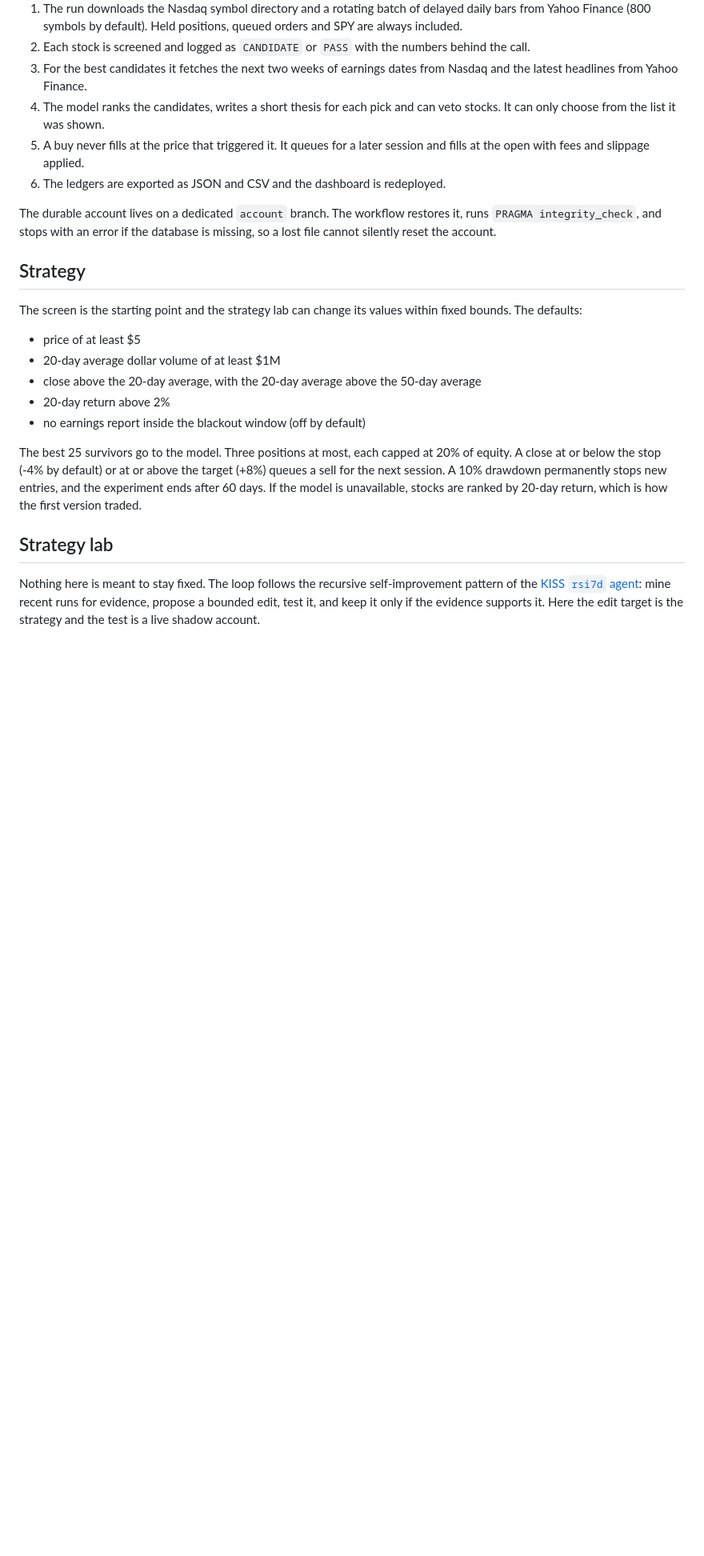
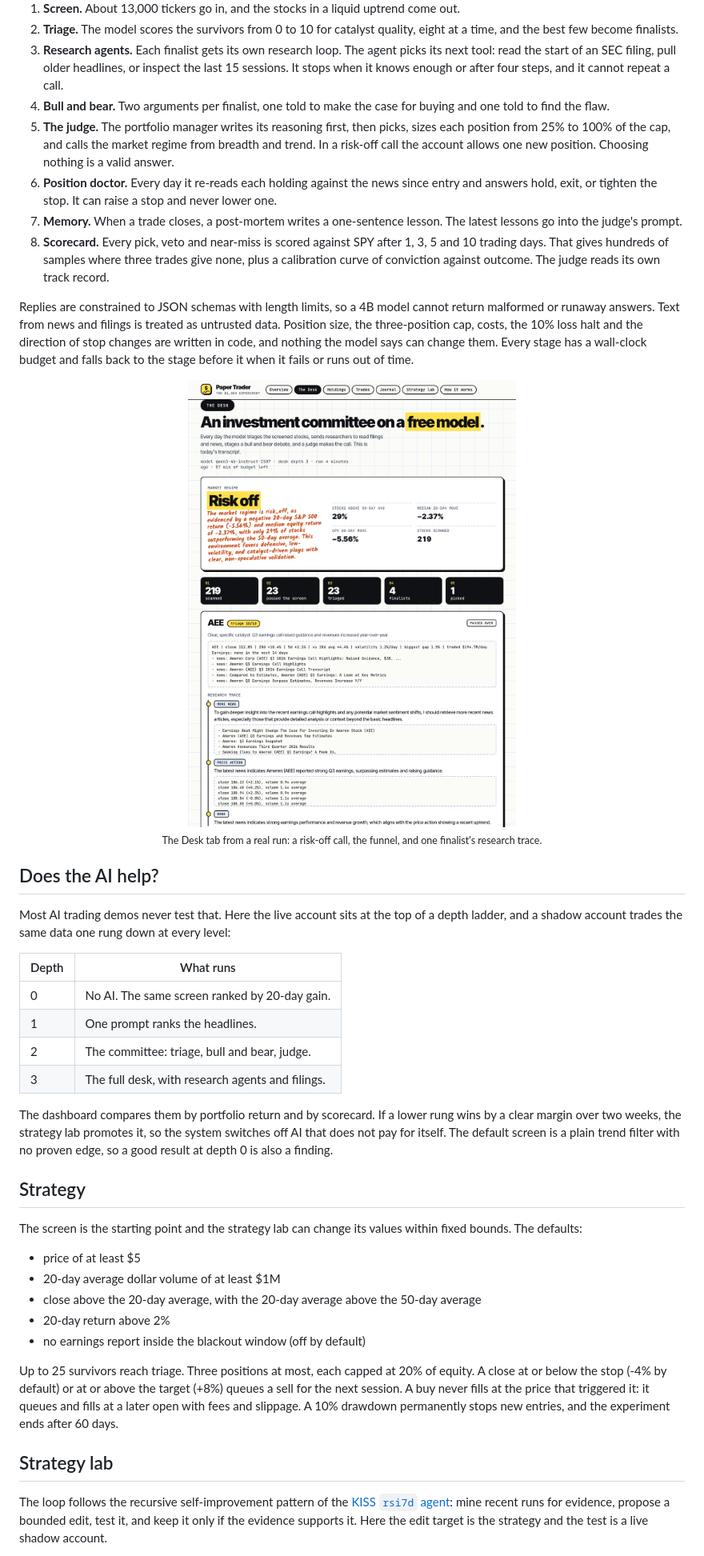
Before and after one commit to mansoor-mamnoon/paper-trader, a Markdown page: README.md, the part around one of its changes. Shown at 80% size. Rendered like a GitHub page; pictures changed too: docs/desk.png; blank space fills up the shorter version.

Commit message:
Rewrite the README around the desk, the depth ladder and the scorecard; refresh the screenshots from a real run

```diff
--- a/README.md
+++ b/README.md
@@ -50,13 +52,33 @@ The question is whether this beats buying SPY after fees and slippage over 60 da
 </div>
 
-1. The run downloads the Nasdaq symbol directory and a rotating batch of delayed daily bars from Yahoo Finance (800 symbols by default). Held positions, queued orders and SPY are always included.
-2. Each stock is screened and logged as `CANDIDATE` or `PASS` with the numbers behind the call.
-3. For the best candidates it fetches the next two weeks of earnings dates from Nasdaq and the latest headlines from Yahoo Finance.
-4. The model ranks the candidates, writes a short thesis for each pick and can veto stocks. It can only choose from the list it was shown.
-5. A buy never fills at the price that triggered it. It queues for a later session and fills at the open with fees and slippage applied.
-6. The ledgers are exported as JSON and CSV and the dashboard is redeployed.
+1. **Screen.** About 13,000 tickers go in, and the stocks in a liquid uptrend come out.
+2. **Triage.** The model scores the survivors from 0 to 10 for catalyst quality, eight at a time, and the best few become finalists.
+3. **Research agents.** Each finalist gets its own research loop. The agent picks its next tool: read the start of an SEC filing, pull older headlines, or inspect the last 15 sessions. It stops when it knows enough or after four steps, and it cannot repeat a call.
+4. **Bull and bear.** Two arguments per finalist, one told to make the case for buying and one told to find the flaw.
+5. **The judge.** The portfolio manager writes its reasoning first, then picks, sizes each position from 25% to 100% of the cap, and calls the market regime from breadth and trend. In a risk-off call the account allows one new position. Choosing nothing is a valid answer.
+6. **Position doctor.** Every day it re-reads each holding against the news since entry and answers hold, exit, or tighten the stop. It can raise a stop and never lower one.
+7. **Memory.** When a trade closes, a post-mortem writes a one-sentence lesson. The latest lessons go into the judge's prompt.
+8. **Scorecard.** Every pick, veto and near-miss is scored against SPY after 1, 3, 5 and 10 trading days. That gives hundreds of samples where three trades give none, plus a calibration curve of conviction against outcome. The judge reads its own track record.
 
-The durable account lives on a dedicated `account` branch. The workflow restores it, runs `PRAGMA integrity_check`, and stops with an error if the database is missing, so a lost file cannot silently reset the account.
+Replies are constrained to JSON schemas with length limits, so a 4B model cannot return malformed or runaway answers. Text from news and filings is treated as untrusted data. Position size, the three-position cap, costs, the 10% loss halt and the direction of stop changes are written in code, and nothing the model says can change them. Every stage has a wall-clock budget and falls back to the stage before it when it fails or runs out of time.
+
+<div align="center">
+<img src="docs/desk.png" alt="The Desk tab: market regime, the funnel from 219 scanned stocks to the picks, and a research trace with a bull and bear case" width="760">
+<br><sub>The Desk tab from a real run: a risk-off call, the funnel, and one finalist's research trace.</sub>
+</div>
+
+## Does the AI help?
+
+Most AI trading demos never test that. Here the live account sits at the top of a depth ladder, and a shadow account trades the same data one rung down at every level:
+
+| Depth | What runs |
+|---|---|
+| 0 | No AI. The same screen ranked by 20-day gain. |
+| 1 | One prompt ranks the headlines. |
+| 2 | The committee: triage, bull and bear, judge. |
+| 3 | The full desk, with research agents and filings. |
+
+The dashboard compares them by portfolio return and by scorecard. If a lower rung wins by a clear margin over two weeks, the strategy lab promotes it, so the system switches off AI that does not pay for itself. The default screen is a plain trend filter with no proven edge, so a good result at depth 0 is also a finding.
 
 ## Strategy
 
@@ -68,9 +90,9 @@ The screen is the starting point and the strategy lab can change its values with
 - 20-day return above 2%
 - no earnings report inside the blackout window (off by default)
 
-The best 25 survivors go to the model. Three positions at most, each capped at 20% of equity. A close at or below the stop (-4% by default) or at or above the target (+8%) queues a sell for the next session. A 10% drawdown permanently stops new entries, and the experiment ends after 60 days. If the model is unavailable, stocks are ranked by 20-day return, which is how the first version traded.
+Up to 25 survivors reach triage. Three positions at most, each capped at 20% of equity. A close at or below the stop (-4% by default) or at or above the target (+8%) queues a sell for the next session. A buy never fills at the price that triggered it: it queues and fills at a later open with fees and slippage. A 10% drawdown permanently stops new entries, and the experiment ends after 60 days.
 
 ## Strategy lab
 
-Nothing here is meant to stay fixed. The loop follows the recursive self-improvement pattern of the [KISS `rsi7d` agent](https://github.com/ksenxx/kiss_ai/tree/main/src/kiss/agents/seas/rsi7d): mine recent runs for evidence, propose a bounded edit, test it, and keep it only if the evidence supports it. Here the edit target is the strategy and the test is a live shadow account.
+The loop follows the recursive self-improvement pattern of the [KISS `rsi7d` agent](https://github.com/ksenxx/kiss_ai/tree/main/src/kiss/agents/seas/rsi7d): mine recent runs for evidence, propose a bounded edit, test it, and keep it only if the evidence supports it. Here the edit target is the strategy and the test is a live shadow account.
 
```
Also changed, not shown: other parts of README.md (+43 -41 lines), docs/dashboard.png (deleted), 1 other file.
